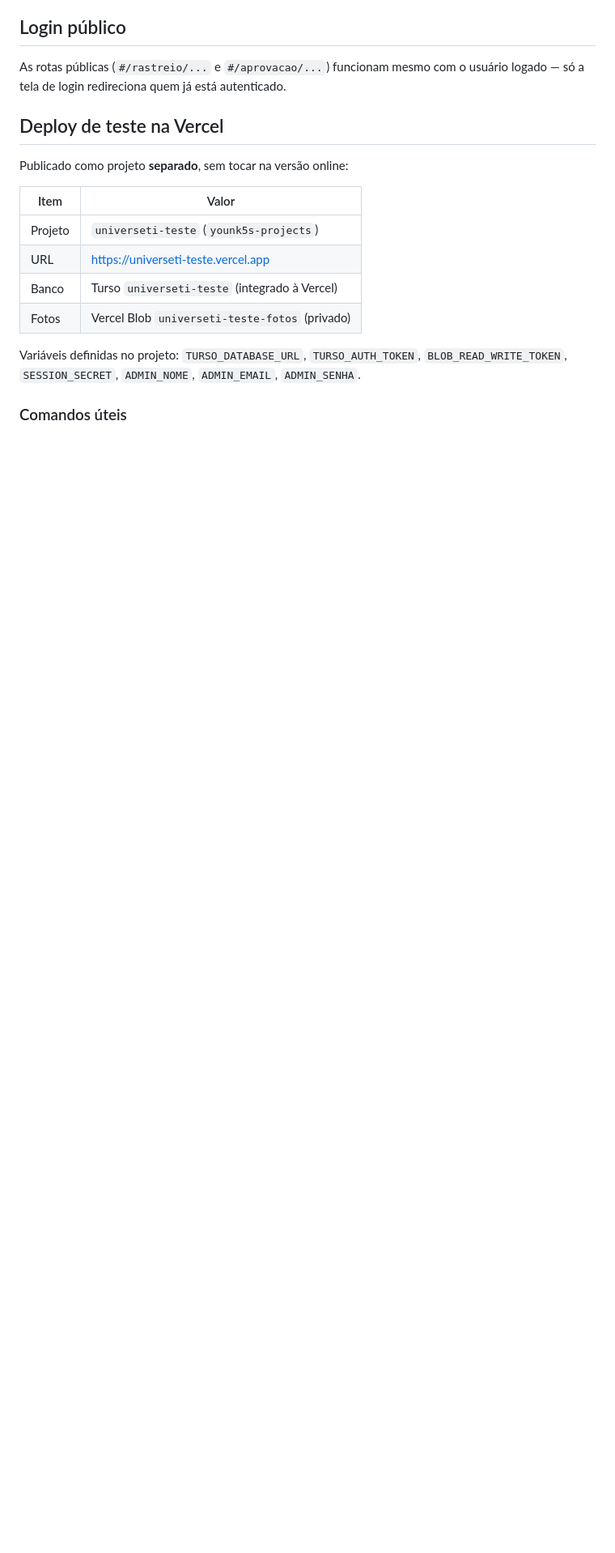
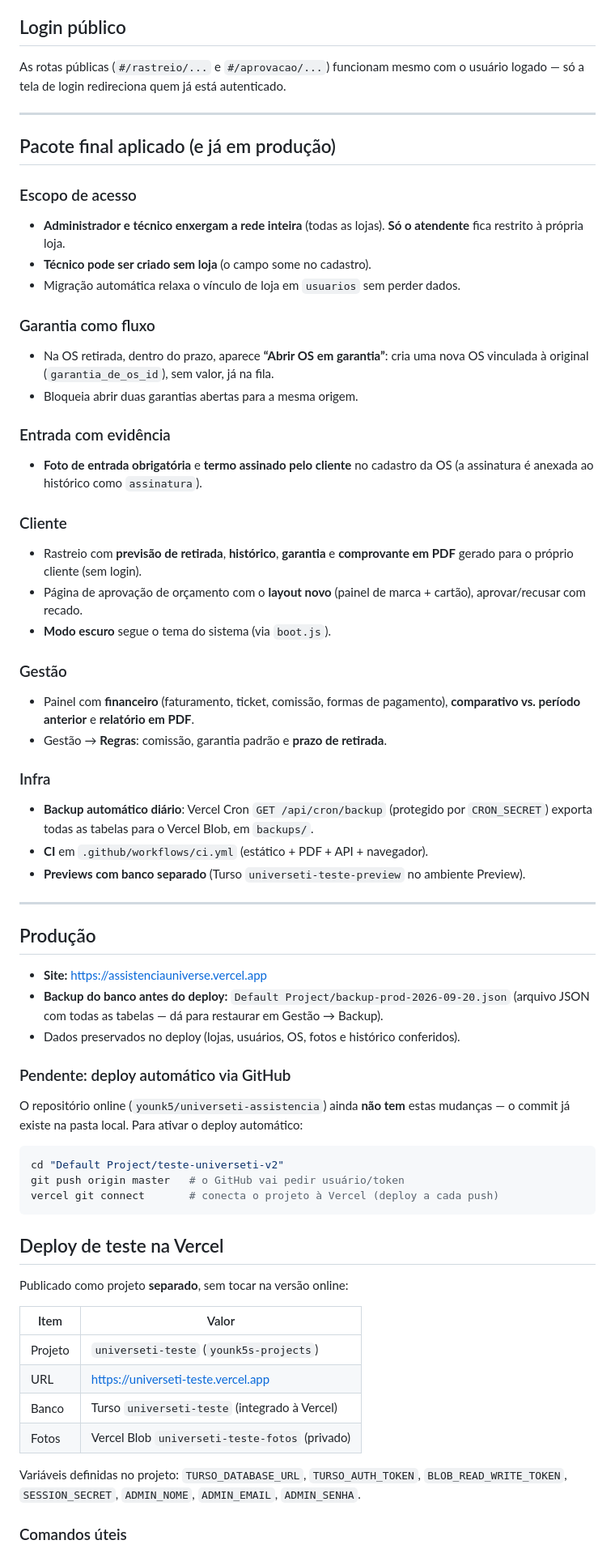
Before and after one commit to younk5/universeti-assistencia, a Markdown page: MELHORIAS.md, the part around one of its changes. Shown at 81% size. Drawn GitHub-style; blank space fills up the shorter version.

Commit message:
docs: detalha pacote final, backup e passos do deploy automatico

````diff
--- a/MELHORIAS.md
+++ b/MELHORIAS.md
@@ -87,6 +92,65 @@ Turso e o storage em Blob já existem no projeto.
 As rotas públicas (`#/rastreio/...` e `#/aprovacao/...`) funcionam mesmo com o
 usuário logado — só a tela de login redireciona quem já está autenticado.
 
+---
+
+## Pacote final aplicado (e já em produção)
+
+### Escopo de acesso
+- **Administrador e técnico enxergam a rede inteira** (todas as lojas). **Só o
+  atendente** fica restrito à própria loja.
+- **Técnico pode ser criado sem loja** (o campo some no cadastro).
+- Migração automática relaxa o vínculo de loja em `usuarios` sem perder dados.
+
+### Garantia como fluxo
+- Na OS retirada, dentro do prazo, aparece **“Abrir OS em garantia”**: cria uma
+  nova OS vinculada à original (`garantia_de_os_id`), sem valor, já na fila.
+- Bloqueia abrir duas garantias abertas para a mesma origem.
+
+### Entrada com evidência
+- **Foto de entrada obrigatória** e **termo assinado pelo cliente** no cadastro
+  da OS (a assinatura é anexada ao histórico como `assinatura`).
+
+### Cliente
+- Rastreio com **previsão de retirada**, **histórico**, **garantia** e
+  **comprovante em PDF** gerado para o próprio cliente (sem login).
+- Página de aprovação de orçamento com o **layout novo** (painel de marca +
+  cartão), aprovar/recusar com recado.
+- **Modo escuro** segue o tema do sistema (via `boot.js`).
+
+### Gestão
+- Painel com **financeiro** (faturamento, ticket, comissão, formas de pagamento),
+  **comparativo vs. período anterior** e **relatório em PDF**.
+- Gestão → **Regras**: comissão, garantia padrão e **prazo de retirada**.
+
+### Infra
+- **Backup automático diário**: Vercel Cron `GET /api/cron/backup` (protegido por
+  `CRON_SECRET`) exporta todas as tabelas para o Vercel Blob, em `backups/`.
+- **CI** em `.github/workflows/ci.yml` (estático + PDF + API + navegador).
+- **Previews com banco separado** (Turso `universeti-teste-preview` no ambiente
+  Preview).
+
+---
+
+## Produção
+
+- **Site:** https://assistenciauniverse.vercel.app
+- **Backup do banco antes do deploy:** `Default Project/backup-prod-2026-09-20.json`
+  (arquivo JSON com todas as tabelas — dá para restaurar em Gestão → Backup).
+- Dados preservados no deploy (lojas, usuários, OS, fotos e histórico conferidos).
+
+### Pendente: deploy automático via GitHub
+
+O repositório online (`younk5/universeti-assistencia`) ainda **não tem** estas
+mudanças — o commit já existe na pasta local. Para ativar o deploy automático:
+
+```bash
+cd "Default Project/teste-universeti-v2"
+git push origin master   # o GitHub vai pedir usuário/token
+vercel git connect       # conecta o projeto à Vercel (deploy a cada push)
+```
+
+
 ## Deploy de teste na Vercel
 
 Publicado como projeto **separado**, sem tocar na versão online:
````
Also changed, not shown: other parts of MELHORIAS.md (+5 -0 lines).
